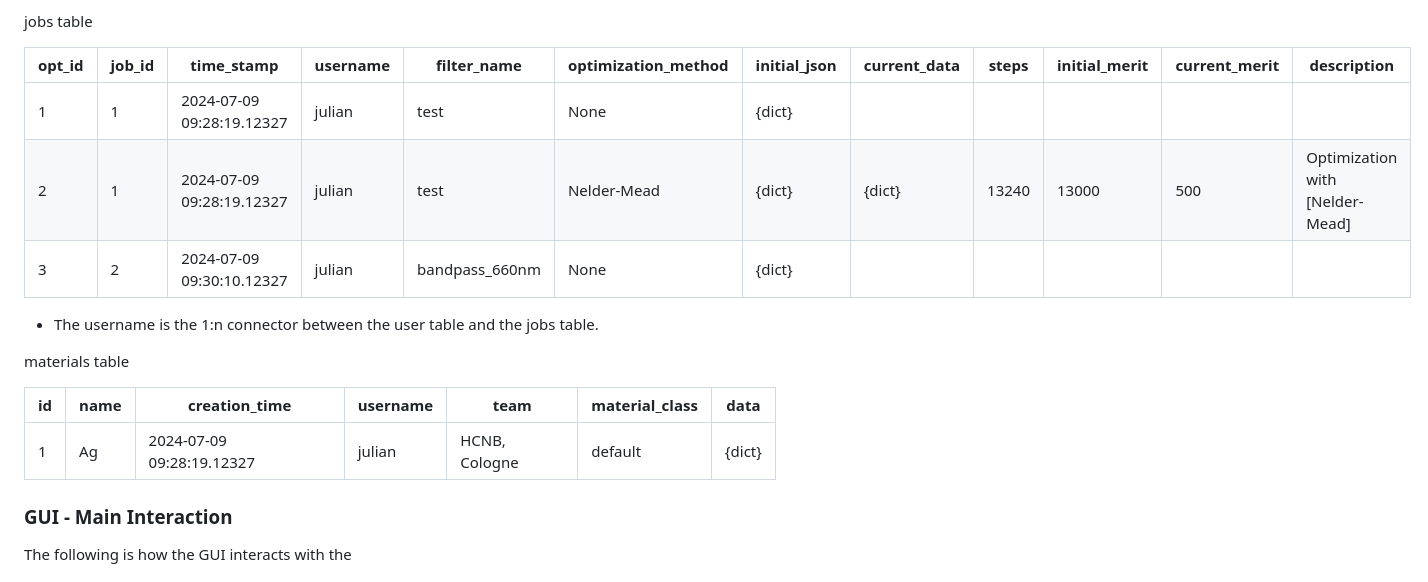
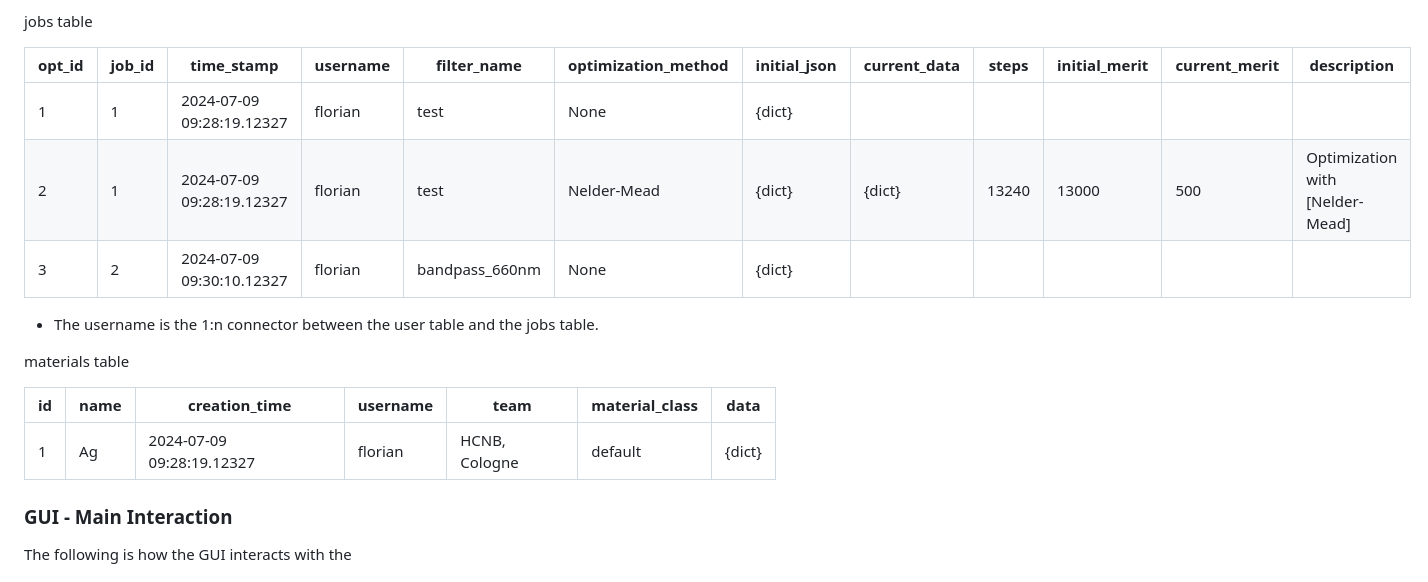
Before and after one commit to PolaritonTechnologies/TMMFlow, a Markdown page: README.md, the part around the change. Drawn GitHub-style.

```diff
--- a/README.md
+++ b/README.md
@@ -119,9 +119,9 @@ jobs table
 
 | opt_id | job_id | time_stamp                | username | filter_name    | optimization_method | initial_json | current_data | steps | initial_merit | current_merit | description                     |
 | ------ | ------ | ------------------------- | -------- | -------------- | ------------------- | ------------ | ------------ | ----- | ------------- | ------------- | ------------------------------- |
-| 1      | 1      | 2024-07-09 09:28:19.12327 | julian   | test           | None                | {dict}       |              |       |               |               |                                 |
-| 2      | 1      | 2024-07-09 09:28:19.12327 | julian   | test           | Nelder-Mead         | {dict}       | {dict}       | 13240 | 13000         | 500           | Optimization with [Nelder-Mead] |
-| 3      | 2      | 2024-07-09 09:30:10.12327 | julian   | bandpass_660nm | None                | {dict}       |              |       |               |               |                                 |
+| 1      | 1      | 2024-07-09 09:28:19.12327 | florian  | test           | None                | {dict}       |              |       |               |               |                                 |
+| 2      | 1      | 2024-07-09 09:28:19.12327 | florian   | test           | Nelder-Mead         | {dict}       | {dict}       | 13240 | 13000         | 500           | Optimization with [Nelder-Mead] |
+| 3      | 2      | 2024-07-09 09:30:10.12327 | florian   | bandpass_660nm | None                | {dict}       |              |       |               |               |                                 |
 
 - The username is the 1:n connector between the user table and the jobs table.
 
@@ -129,7 +129,7 @@ materials table
 
 | id  | name   | creation_time             | username | team          | material_class | data   |
 | --- | ------ | ------------------------- | -------- | ------------- | -------------- | ------ |
-| 1   | Ag     | 2024-07-09 09:28:19.12327 | julian   | HCNB, Cologne | default        | {dict} |
+| 1   | Ag     | 2024-07-09 09:28:19.12327 | florian   | HCNB, Cologne | default        | {dict} |
 
 ### GUI - Main Interaction
 
```
